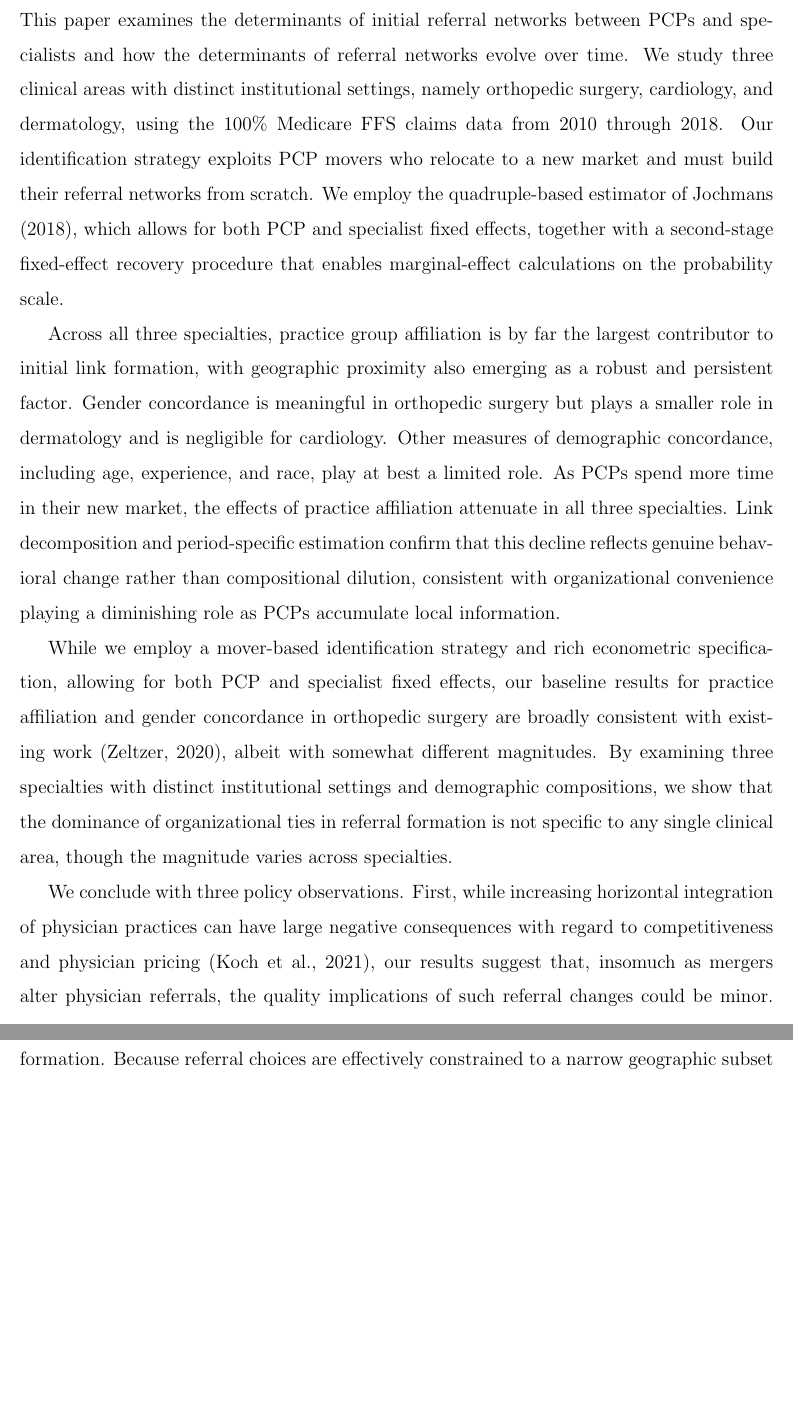
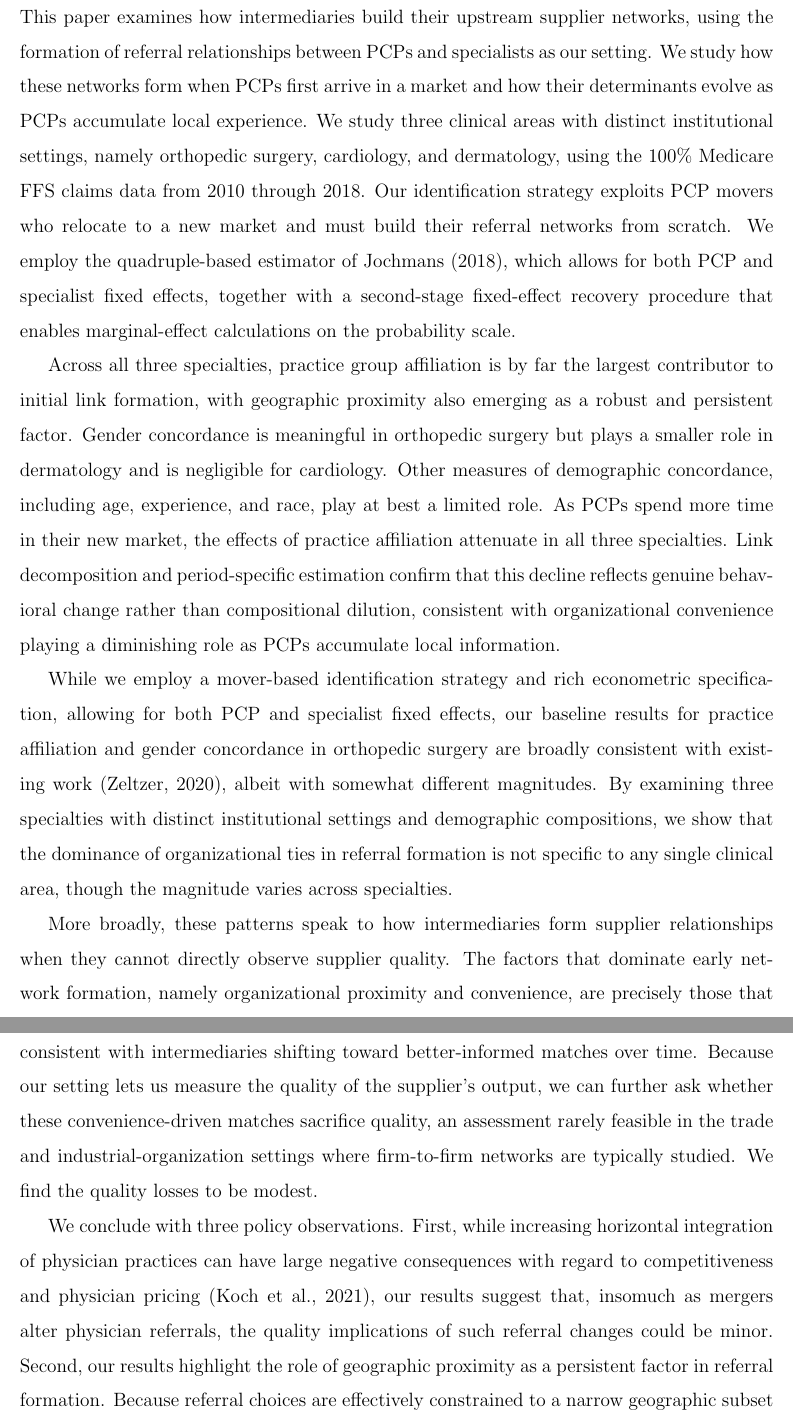
Before and after one commit to imccart/physician-referral-formation, a LaTeX paper (papers/draft-paper.tex): two parts of pages 20 and 21 of 35, joined at a grey line, cut at the place of the change, the shorter picture padded with empty space. Compiled offline with pdfLaTeX.

Commit message:
align discussion and abstract with general-interest framing

```diff
--- a/papers/draft-paper.tex
+++ b/papers/draft-paper.tex
@@ -236,11 +236,13 @@ The quality-reallocation effects (reported in full in the supplemental appendix)
 \section{Discussion}
 \label{sec:discussion}
 
-This paper examines the determinants of initial referral networks between PCPs and specialists and how the determinants of referral networks evolve over time. We study three clinical areas with distinct institutional settings, namely orthopedic surgery, cardiology, and dermatology, using the 100\% Medicare FFS claims data from 2010 through 2018. Our identification strategy exploits PCP movers who relocate to a new market and must build their referral networks from scratch. We employ the quadruple-based estimator of \cite{jochmans2018}, which allows for both PCP and specialist fixed effects, together with a second-stage fixed-effect recovery procedure that enables marginal-effect calculations on the probability scale.
+This paper examines how intermediaries build their upstream supplier networks, using the formation of referral relationships between PCPs and specialists as our setting. We study how these networks form when PCPs first arrive in a market and how their determinants evolve as PCPs accumulate local experience. We study three clinical areas with distinct institutional settings, namely orthopedic surgery, cardiology, and dermatology, using the 100\% Medicare FFS claims data from 2010 through 2018. Our identification strategy exploits PCP movers who relocate to a new market and must build their referral networks from scratch. We employ the quadruple-based estimator of \cite{jochmans2018}, which allows for both PCP and specialist fixed effects, together with a second-stage fixed-effect recovery procedure that enables marginal-effect calculations on the probability scale.
 
 Across all three specialties, practice group affiliation is by far the largest contributor to initial link formation, with geographic proximity also emerging as a robust and persistent factor. Gender concordance is meaningful in orthopedic surgery but plays a smaller role in dermatology and is negligible for cardiology. Other measures of demographic concordance, including age, experience, and race, play at best a limited role. As PCPs spend more time in their new market, the effects of practice affiliation attenuate in all three specialties. Link decomposition and period-specific estimation confirm that this decline reflects genuine behavioral change rather than compositional dilution, consistent with organizational convenience playing a diminishing role as PCPs accumulate local information.
 
 While we employ a mover-based identification strategy and rich econometric specification, allowing for both PCP and specialist fixed effects, our baseline results for practice affiliation and gender concordance in orthopedic surgery are broadly consistent with existing work \citep{zeltzer2020}, albeit with somewhat different magnitudes. By examining three specialties with distinct institutional settings and demographic compositions, we show that the dominance of organizational ties in referral formation is not specific to any single clinical area, though the magnitude varies across specialties.
+
+More broadly, these patterns speak to how intermediaries form supplier relationships when they cannot directly observe supplier quality. The factors that dominate early network formation, namely organizational proximity and convenience, are precisely those that demand the least information, and their attenuation as PCPs accumulate local experience is consistent with intermediaries shifting toward better-informed matches over time. Because our setting lets us measure the quality of the supplier's output, we can further ask whether these convenience-driven matches sacrifice quality, an assessment rarely feasible in the trade and industrial-organization settings where firm-to-firm networks are typically studied. We find the quality losses to be modest.
 
 We conclude with three policy observations. First, while increasing horizontal integration of physician practices can have large negative consequences with regard to competitiveness and physician pricing \citep{koch2021}, our results suggest that, insomuch as mergers alter physician referrals, the quality implications of such referral changes could be minor.
 Second, our results highlight the role of geographic proximity as a persistent factor in referral formation. Because referral choices are effectively constrained to a narrow geographic subset of specialists, demographic homophily has limited scope to affect patient outcomes. Whether the same would hold in settings where distance is less binding (e.g., telehealth or urban specialist density) is an open question for future work. Third, while organizational affiliation plays a dominant role in PCPs’ initial referral networks, these effects attenuate over time across all three specialties, suggesting that the initial convenience-driven network is not permanent and that PCPs do adjust their referral patterns as they gain local experience.
```
Also changed, not shown: papers/draft-paper.tex (2 more changed lines).
